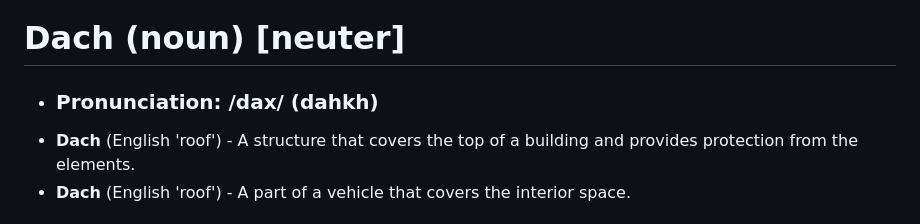
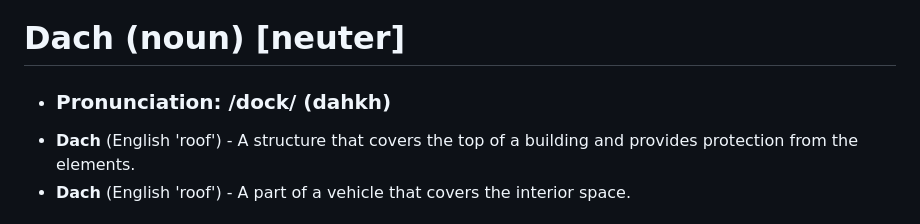
Before and after one commit to ov-1-kenobi/dach, a Markdown page: README.md, the part around the change. GitHub-like rendering.

```diff
--- a/README.md
+++ b/README.md
@@ -1,7 +1,7 @@
 <img src="https://github.com/user-attachments/assets/f63c4554-f000-47ff-a78f-8dcf2a236ad8" alt="Dach Logo" width="128" height="128">
 
 # Dach (noun) [neuter]
-- ### Pronunciation: /dax/ (dahkh)
+- ### Pronunciation: /dock/ (dahkh)
 - **Dach** (English 'roof') - A structure that covers the top of a building and provides protection from the elements.
 - **Dach** (English 'roof') - A part of a vehicle that covers the interior space.
 
```
